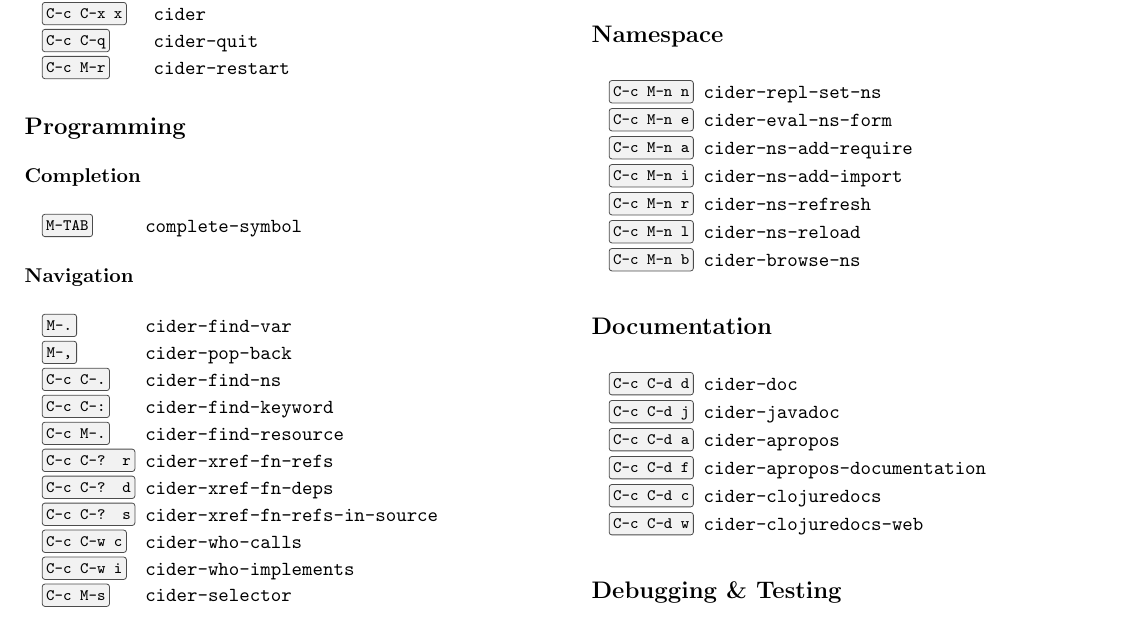
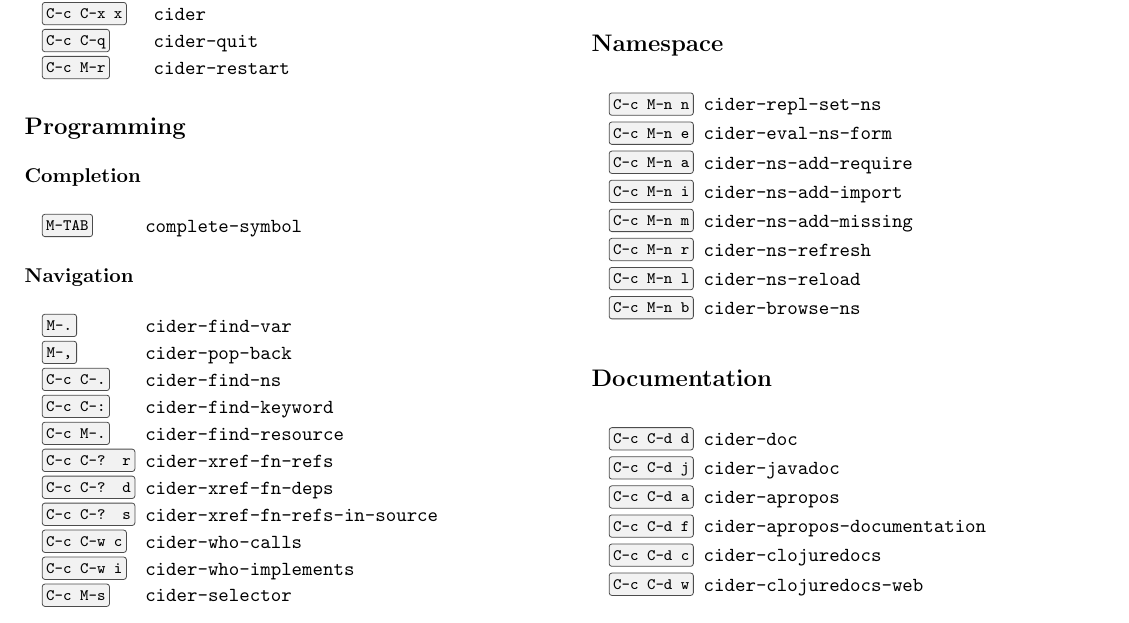
Before and after one commit to clojure-emacs/cider, a LaTeX document (refcard/cider-refcard.tex): part of page 1 of 2, cut so that both start at the same text. Compiled offline with pdfLaTeX.

Commit message:
Add a command that requires or imports what the symbol at point needs
clj-refactor's cljr-add-missing-libspec needs refactor-nrepl, and
cider-nrepl's new cider/resolve-missing op makes that unnecessary.
cider-ns-add-missing asks it what could provide the symbol at point and
adds the pick: a refer for foo, an alias for alias/foo, a plain require
for some.ns/foo, and an import for a class, along with a require of the
namespace defining a deftype or defrecord.

An already required namespace now gets the alias or refer added to its
libspec, which cider-ns-add-require benefits from as well: requiring a
namespace that's there without an alias adds the alias instead of
reporting it as required. One with only :as-alias doesn't load the
namespace, so a new libspec goes next to it. What can't work is an
error rather than a silent no-op: a second alias for a namespace, or a
refer of a name another libspec already refers.

The request checks for cider/resolve-missing itself rather than going
through the usual fallback to unprefixed op names, as refactor-nrepl
answers resolve-missing in a different format. When the op fails, that's
an error rather than finding nothing.

```diff
--- a/refcard/cider-refcard.tex
+++ b/refcard/cider-refcard.tex
@@ -124,6 +124,7 @@
   \item[C-c M-n e] cider-eval-ns-form
   \item[C-c M-n a] cider-ns-add-require
   \item[C-c M-n i] cider-ns-add-import
+  \item[C-c M-n m] cider-ns-add-missing
   \item[C-c M-n r] cider-ns-refresh
   \item[C-c M-n l] cider-ns-reload
   \item[C-c M-n b] cider-browse-ns
```
Also changed, not shown: CHANGELOG.md, doc/modules/ROOT/attachments/cider-refcard.pdf, 6 other files.
